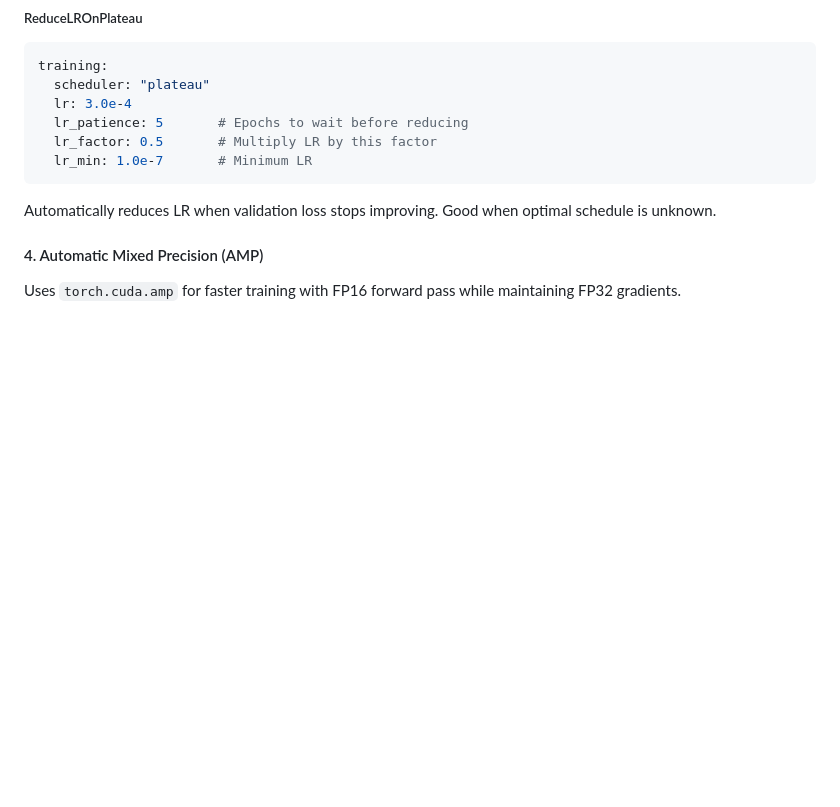
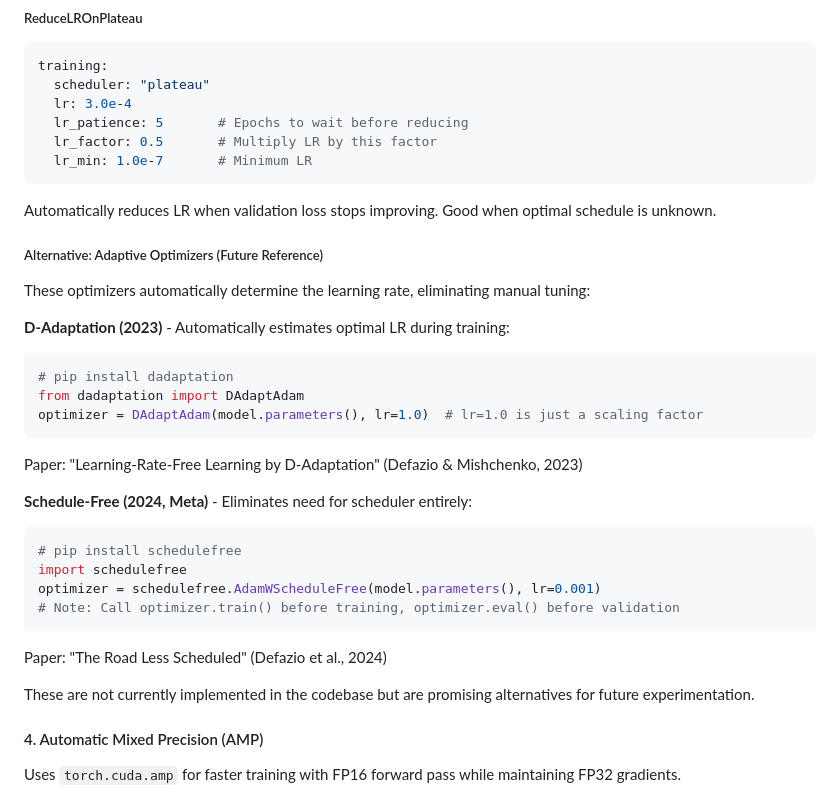
Before and after one commit to weiyuanli-icepp/xec-ml-wl, a Markdown page: README.md, the part around the change. GitHub-like rendering; blank space fills up the shorter version.

Commit message:
Add documentation for adaptive optimizers (D-Adaptation, Schedule-Free)
Added reference documentation for alternative optimizers that automatically
determine learning rates:
- D-Adaptation (2023): Auto-estimates optimal LR during training
- Schedule-Free (2024, Meta): Eliminates need for scheduler entirely

These are documented for future experimentation but not yet implemented.

Co-Authored-By: Claude Opus 4.5 <noreply@anthropic.com>

````diff
--- a/README.md
+++ b/README.md
@@ -1493,6 +1493,29 @@ training:
   lr_min: 1.0e-7       # Minimum LR
 ```
 Automatically reduces LR when validation loss stops improving. Good when optimal schedule is unknown.
+
+##### Alternative: Adaptive Optimizers (Future Reference)
+
+These optimizers automatically determine the learning rate, eliminating manual tuning:
+
+**D-Adaptation (2023)** - Automatically estimates optimal LR during training:
+```python
+# pip install dadaptation
+from dadaptation import DAdaptAdam
+optimizer = DAdaptAdam(model.parameters(), lr=1.0)  # lr=1.0 is just a scaling factor
+```
+Paper: "Learning-Rate-Free Learning by D-Adaptation" (Defazio & Mishchenko, 2023)
+
+**Schedule-Free (2024, Meta)** - Eliminates need for scheduler entirely:
+```python
+# pip install schedulefree
+import schedulefree
+optimizer = schedulefree.AdamWScheduleFree(model.parameters(), lr=0.001)
+# Note: Call optimizer.train() before training, optimizer.eval() before validation
+```
+Paper: "The Road Less Scheduled" (Defazio et al., 2024)
+
+These are not currently implemented in the codebase but are promising alternatives for future experimentation.
 
 #### 4. Automatic Mixed Precision (AMP)
 Uses `torch.cuda.amp` for faster training with FP16 forward pass while maintaining FP32 gradients.
````
